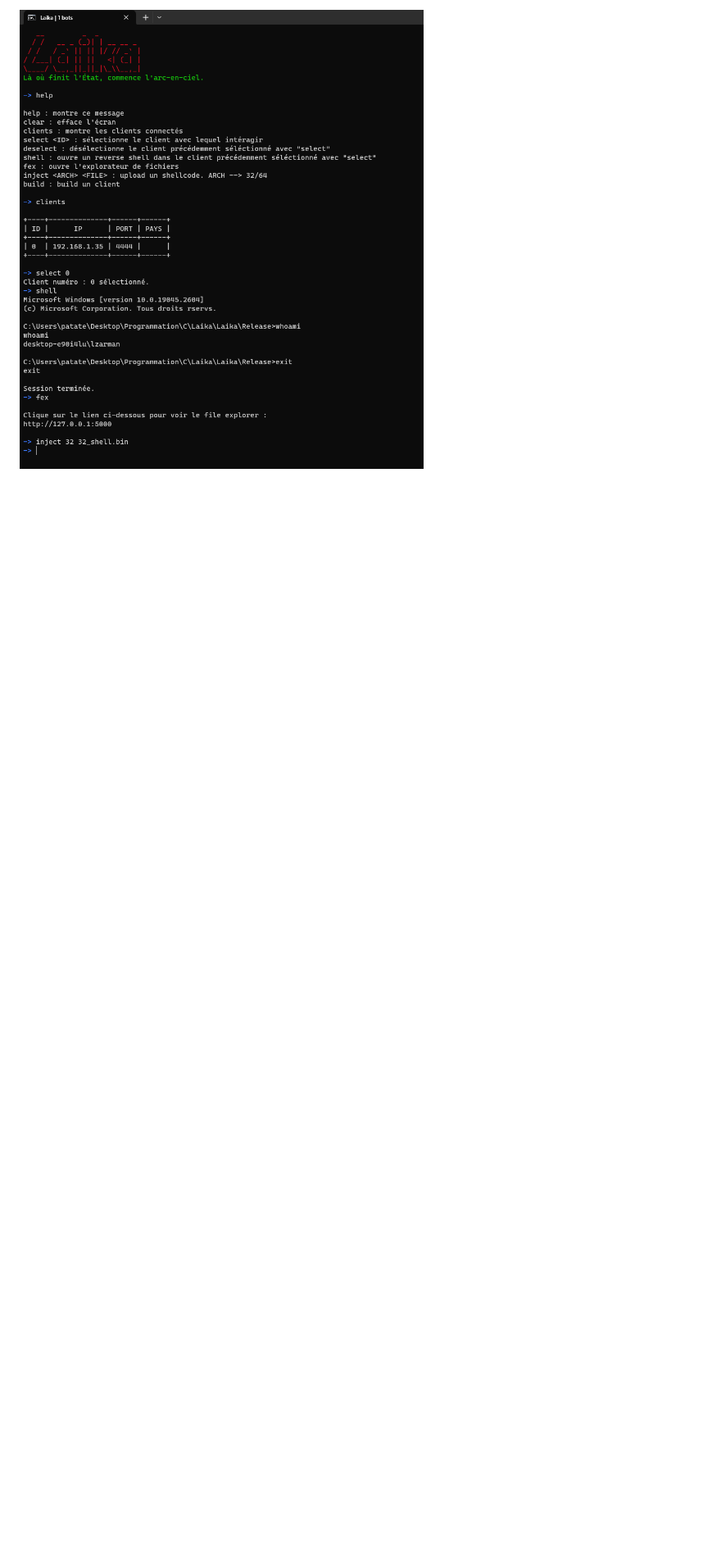
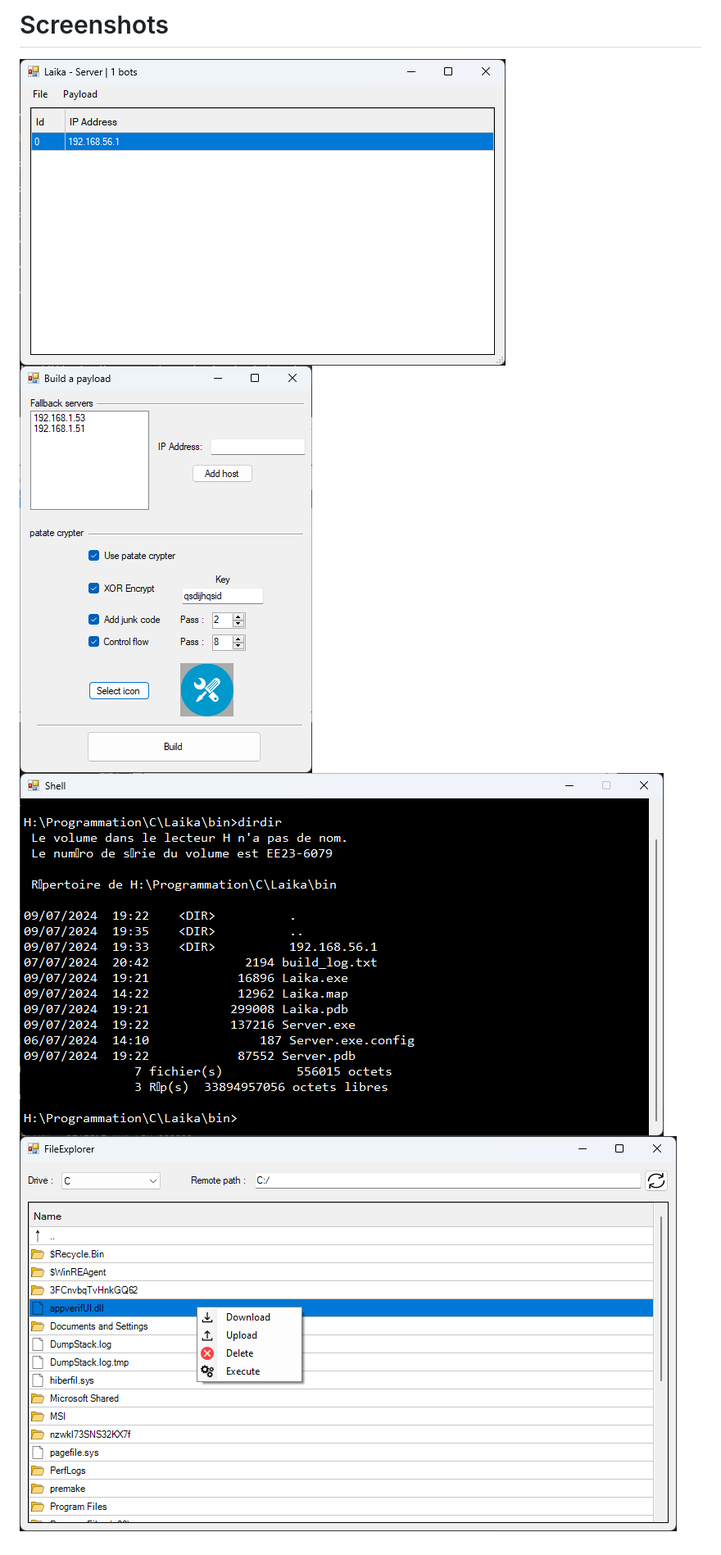
Before and after one commit to ALittlePatate/Laika, a Markdown page: readme.md, the part around the change printed below. Shown: that part at 82% size. Rendered like a GitHub page; pictures changed too: Screenshots/Server.PNG (deleted), Screenshots/builder.png (added), Screenshots/fex.png (added); blank space fills up the shorter version.

Commit message:
update: readme

```diff
--- a/readme.md
+++ b/readme.md
@@ -42,4 +41,7 @@ L'agent N'EST PAS plug and play, il manque certaines choses, de plus c'est un pr
 </details>
 
-
-![Alt text](Screenshots/Server.PNG "Screenshot du server")
+# Screenshots
+![Alt text](Screenshots/main_menu.png "main menu")
+![Alt text](Screenshots/builder.png "builder")
+![Alt text](Screenshots/shell.png "shell")
+![Alt text](Screenshots/fex.png "file explorer")
```
Also changed, not shown: other parts of readme.md (+14 -15 lines).
